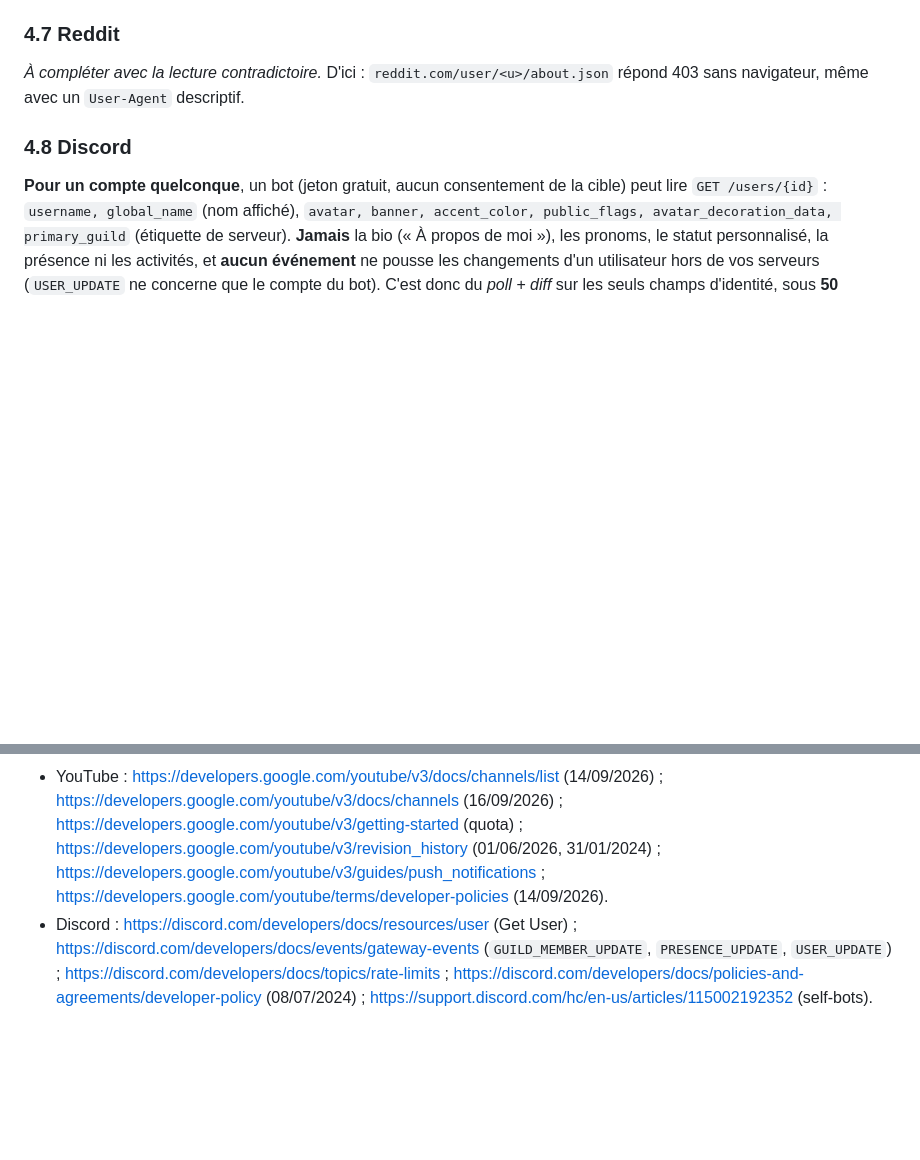
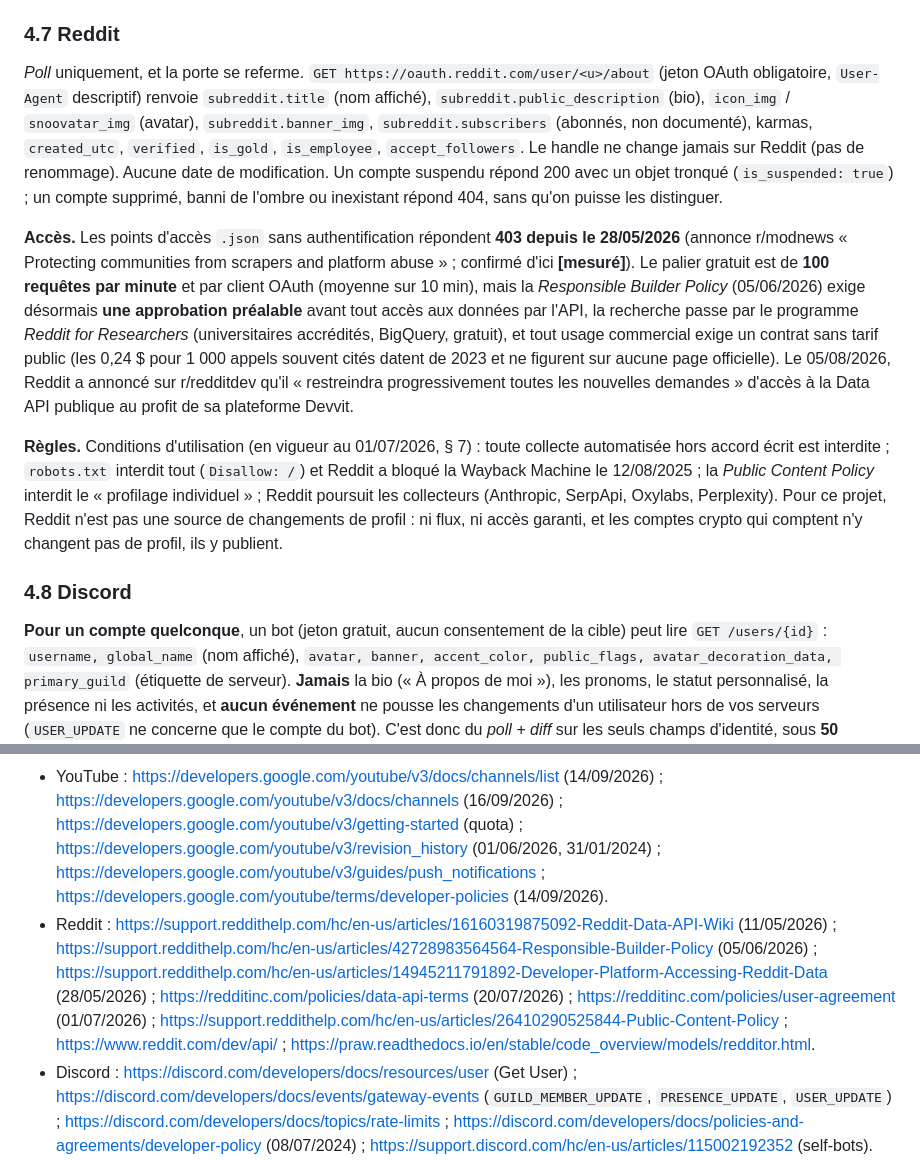
Before and after one commit to Alclimawebsite/test, a Markdown page: docs/research/reseaux_sociaux.md, 2 parts joined by grey strips. Drawn GitHub-style; blank space fills up the shorter version.

Commit message:
Réseaux sociaux : section Reddit (instantané)
Co-Authored-By: Claude Fable 5.1 <noreply@anthropic.com>
Claude-Session: https://claude.ai/code/session_01JPYjKNG6bPivYUZMrateH2

```diff
--- a/docs/research/reseaux_sociaux.md
+++ b/docs/research/reseaux_sociaux.md
@@ -424,8 +424,30 @@ Telegram. Le statut du compte se déduit : `deleted`, `USERNAME_NOT_OCCUPIED`, `
 
 ### 4.7 Reddit
 
-*À compléter avec la lecture contradictoire.* D'ici : `reddit.com/user/<u>/about.json` répond 403 sans
-navigateur, même avec un `User-Agent` descriptif.
+*Poll* uniquement, et la porte se referme. `GET https://oauth.reddit.com/user/<u>/about` (jeton OAuth
+obligatoire, `User-Agent` descriptif) renvoie `subreddit.title` (nom affiché), `subreddit.public_description`
+(bio), `icon_img` / `snoovatar_img` (avatar), `subreddit.banner_img`, `subreddit.subscribers` (abonnés,
+non documenté), karmas, `created_utc`, `verified`, `is_gold`, `is_employee`, `accept_followers`. Le handle
+ne change jamais sur Reddit (pas de renommage). Aucune date de modification. Un compte suspendu répond
+200 avec un objet tronqué (`is_suspended: true`) ; un compte supprimé, banni de l'ombre ou inexistant
+répond 404, sans qu'on puisse les distinguer.
+
+**Accès.** Les points d'accès `.json` sans authentification répondent **403 depuis le 28/05/2026**
+(annonce r/modnews « Protecting communities from scrapers and platform abuse » ; confirmé d'ici
+**[mesuré]**). Le palier gratuit est de **100 requêtes par minute** et par client OAuth (moyenne sur
+10 min), mais la *Responsible Builder Policy* (05/06/2026) exige désormais **une approbation préalable**
+avant tout accès aux données par l'API, la recherche passe par le programme *Reddit for Researchers*
+(universitaires accrédités, BigQuery, gratuit), et tout usage commercial exige un contrat sans tarif
+public (les 0,24 $ pour 1 000 appels souvent cités datent de 2023 et ne figurent sur aucune page
+officielle). Le 05/08/2026, Reddit a annoncé sur r/redditdev qu'il « restreindra progressivement toutes
+les nouvelles demandes » d'accès à la Data API publique au profit de sa plateforme Devvit.
+
+**Règles.** Conditions d'utilisation (en vigueur au 01/07/2026, § 7) : toute collecte automatisée hors
+accord écrit est interdite ; `robots.txt` interdit tout (`Disallow: /`) et Reddit a bloqué la Wayback
+Machine le 12/08/2025 ; la *Public Content Policy* interdit le « profilage individuel » ; Reddit poursuit
+les collecteurs (Anthropic, SerpApi, Oxylabs, Perplexity). Pour ce projet, Reddit n'est pas une source
+de changements de profil : ni flux, ni accès garanti, et les comptes crypto qui comptent n'y changent
+pas de profil, ils y publient.
 
 ### 4.8 Discord
 
@@ -539,5 +561,6 @@ memecoins, études d'événement et vitesse de réaction).*
 - Facebook : https://developers.facebook.com/docs/features-reference/page-public-content-access ; https://developers.facebook.com/docs/features-reference/page-public-metadata-access ; https://developers.facebook.com/docs/graph-api/webhooks/reference/page/ ; https://developers.facebook.com/docs/content-library-api/data.
 - TikTok : https://developers.tiktok.com/doc/research-api-specs-query-user-info (01/09/2026) ; https://developers.tiktok.com/doc/tiktok-api-v2-get-user-info (04/08/2026) ; https://developers.tiktok.com/doc/webhooks-events (04/08/2026) ; https://apify.com/clockworks/tiktok-profile-scraper.
 - YouTube : https://developers.google.com/youtube/v3/docs/channels/list (14/09/2026) ; https://developers.google.com/youtube/v3/docs/channels (16/09/2026) ; https://developers.google.com/youtube/v3/getting-started (quota) ; https://developers.google.com/youtube/v3/revision_history (01/06/2026, 31/01/2024) ; https://developers.google.com/youtube/v3/guides/push_notifications ; https://developers.google.com/youtube/terms/developer-policies (14/09/2026).
+- Reddit : https://support.reddithelp.com/hc/en-us/articles/16160319875092-Reddit-Data-API-Wiki (11/05/2026) ; https://support.reddithelp.com/hc/en-us/articles/42728983564564-Responsible-Builder-Policy (05/06/2026) ; https://support.reddithelp.com/hc/en-us/articles/14945211791892-Developer-Platform-Accessing-Reddit-Data (28/05/2026) ; https://redditinc.com/policies/data-api-terms (20/07/2026) ; https://redditinc.com/policies/user-agreement (01/07/2026) ; https://support.reddithelp.com/hc/en-us/articles/26410290525844-Public-Content-Policy ; https://www.reddit.com/dev/api/ ; https://praw.readthedocs.io/en/stable/code_overview/models/redditor.html.
 - Discord : https://discord.com/developers/docs/resources/user (Get User) ; https://discord.com/developers/docs/events/gateway-events (`GUILD_MEMBER_UPDATE`, `PRESENCE_UPDATE`, `USER_UPDATE`) ; https://discord.com/developers/docs/topics/rate-limits ; https://discord.com/developers/docs/policies-and-agreements/developer-policy (08/07/2024) ; https://support.discord.com/hc/en-us/articles/115002192352 (self-bots).
 - Telegram : https://core.telegram.org/bots/api (Bot API 10.3, 24/08/2026) ; https://core.telegram.org/api/updates ; https://core.telegram.org/constructor/updateUserName ; https://core.telegram.org/method/photos.getUserPhotos ; https://telegram.org/blog/privacy-discussions-web-bots (31/05/2019, aperçu `t.me`) ; https://telegram.org/tos ; https://core.telegram.org/bots/terms.
```
